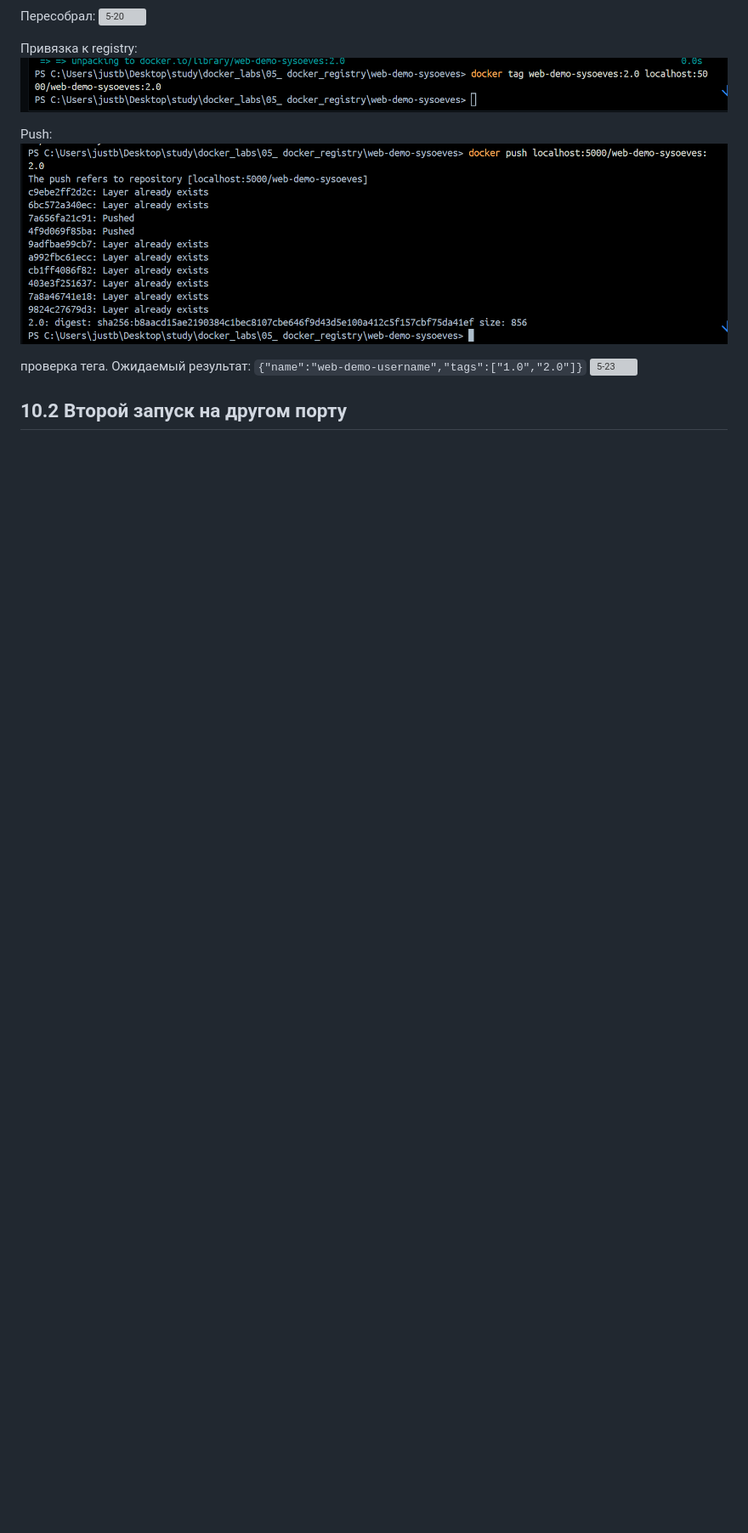
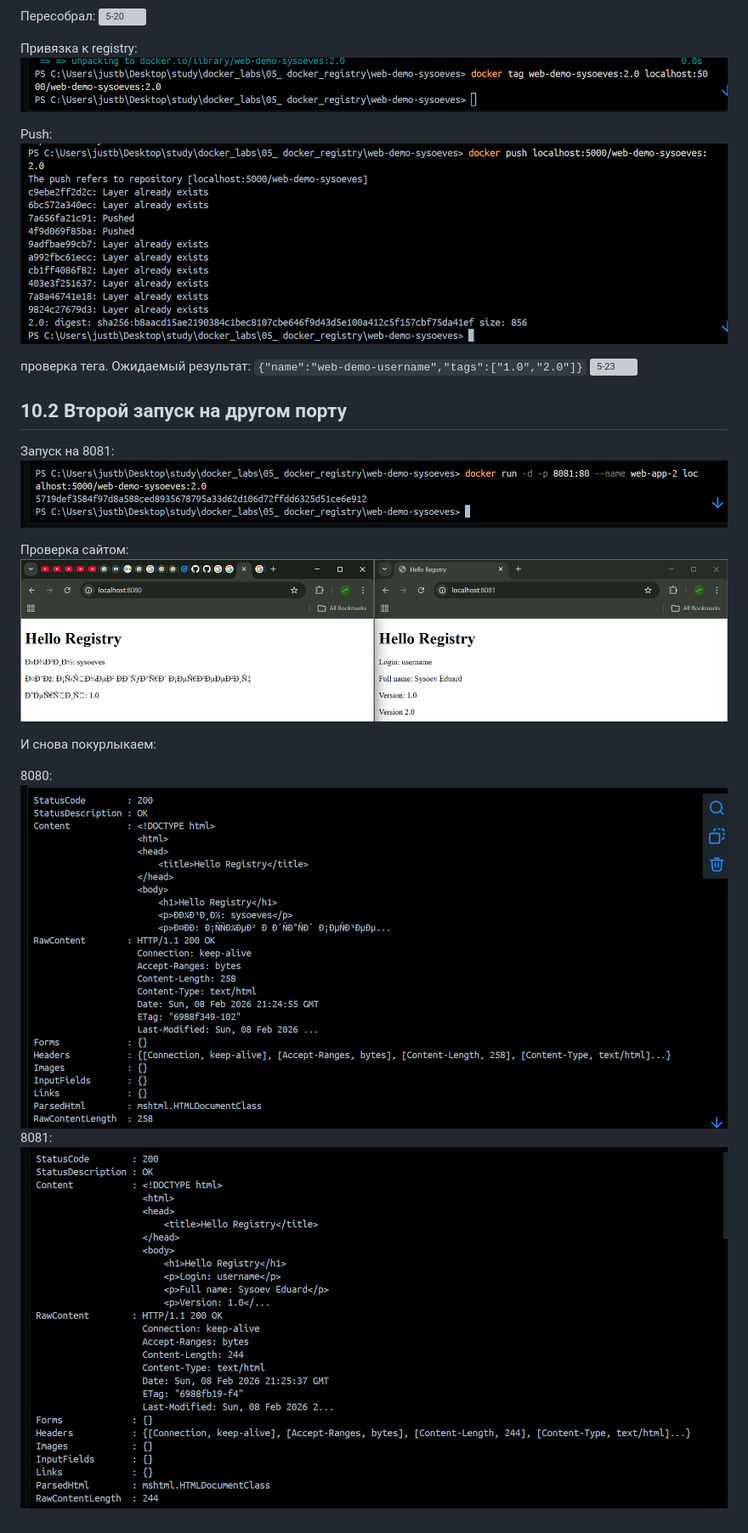
Before and after one commit to e-tochka/docker_labs, a Markdown page: 05_ docker_registry/README.md, the part around the change. Shown at 85% size. Rendered like a GitHub page; pictures changed too: 05_ docker_registry/imgs/5-24.png (added), 05_ docker_registry/imgs/5-25.png (added), 05_ docker_registry/imgs/5-26.png (added); blank space fills up the shorter version; grey boxes are pictures that could not be loaded.

Commit message:
that's all

```diff
--- a/05_ docker_registry/README.md
+++ b/05_ docker_registry/README.md
@@ -78,5 +78,16 @@ Push:
 проверка тега. Ожидаемый результат: `{"name":"web-demo-username","tags":["1.0","2.0"]}`
 ![5-23](imgs/5-23.png)
 
+## 10.2 Второй запуск на другом порту
+Запуск на 8081:
+![5-24](imgs/5-24.png)
 
-## 10.2 Второй запуск на другом порту
+Проверка сайтом:
+![5-25](imgs/5-25.png)
+
+И снова покурлыкаем:
+
+8080:
+![5-26](imgs/5-26.png)
+8081:
+![5-27](imgs/5-27.png)
```
Also changed, not shown: 4 other files.
